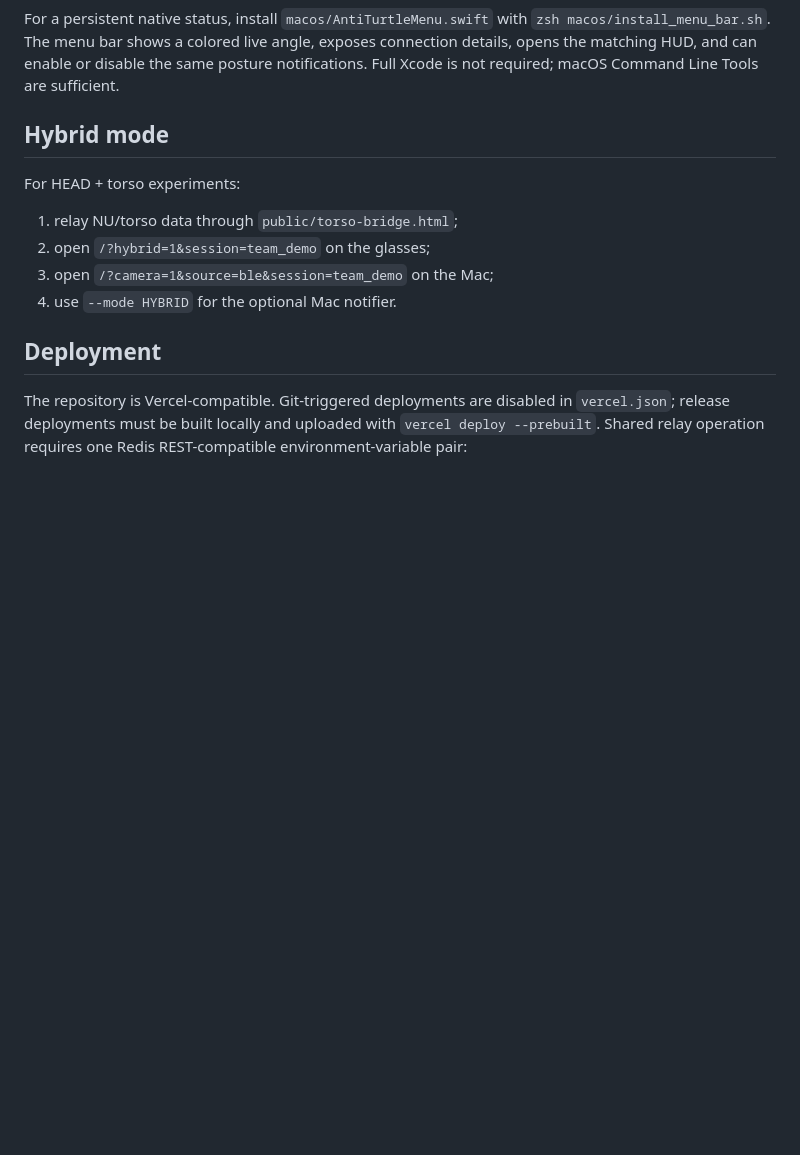
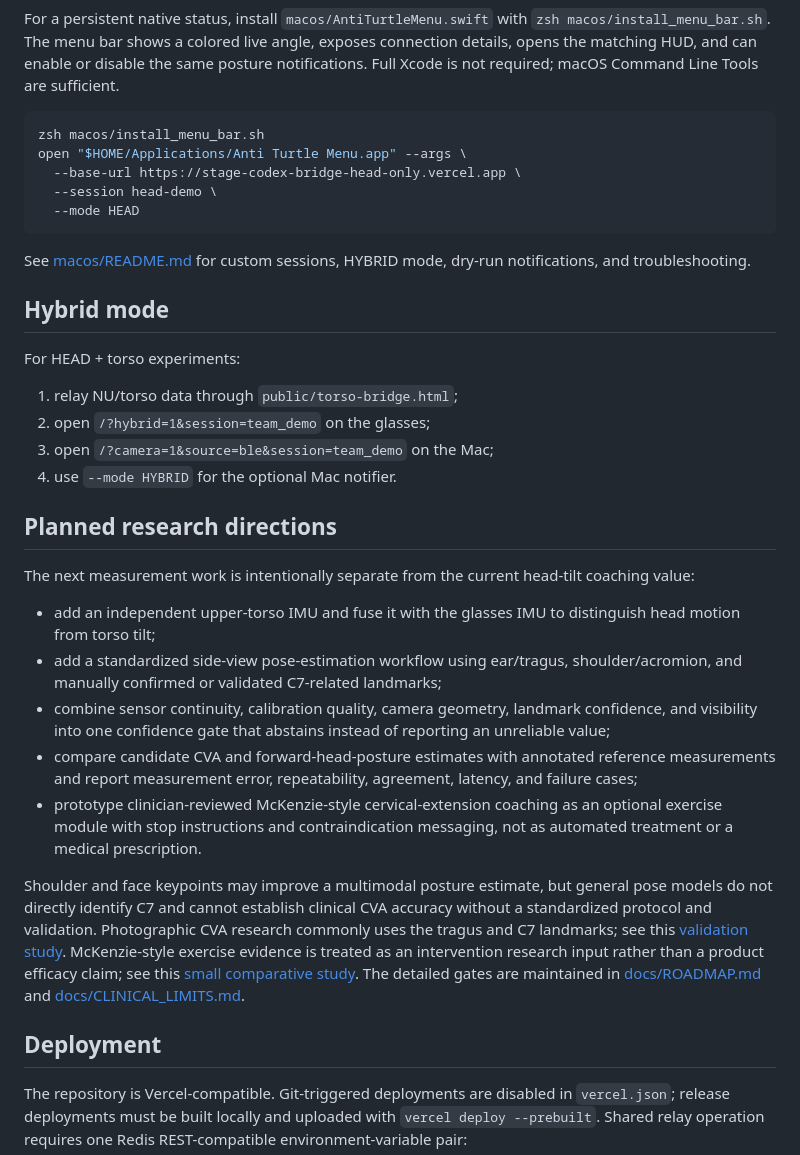
Before and after one commit to Youngkwon-Lee/anti-turtle-meta-hud, a Markdown page: README.md, the part around the change. Rendered like a GitHub page; blank space fills up the shorter version.

Commit message:
docs: outline multimodal posture research roadmap

````diff
--- a/README.md
+++ b/README.md
@@ -89,6 +89,16 @@ The default policy polls every 500 ms, ignores stale telemetry, alerts after thr
 
 For a persistent native status, install `macos/AntiTurtleMenu.swift` with `zsh macos/install_menu_bar.sh`. The menu bar shows a colored live angle, exposes connection details, opens the matching HUD, and can enable or disable the same posture notifications. Full Xcode is not required; macOS Command Line Tools are sufficient.
 
+```bash
+zsh macos/install_menu_bar.sh
+open "$HOME/Applications/Anti Turtle Menu.app" --args \
+  --base-url https://stage-codex-bridge-head-only.vercel.app \
+  --session head-demo \
+  --mode HEAD
+```
+
+See [macos/README.md](macos/README.md) for custom sessions, HYBRID mode, dry-run notifications, and troubleshooting.
+
 ## Hybrid mode
 
 For HEAD + torso experiments:
@@ -97,6 +107,18 @@ For HEAD + torso experiments:
 2. open `/?hybrid=1&session=team_demo` on the glasses;
 3. open `/?camera=1&source=ble&session=team_demo` on the Mac;
 4. use `--mode HYBRID` for the optional Mac notifier.
+
+## Planned research directions
+
+The next measurement work is intentionally separate from the current head-tilt coaching value:
+
+- add an independent upper-torso IMU and fuse it with the glasses IMU to distinguish head motion from torso tilt;
+- add a standardized side-view pose-estimation workflow using ear/tragus, shoulder/acromion, and manually confirmed or validated C7-related landmarks;
+- combine sensor continuity, calibration quality, camera geometry, landmark confidence, and visibility into one confidence gate that abstains instead of reporting an unreliable value;
+- compare candidate CVA and forward-head-posture estimates with annotated reference measurements and report measurement error, repeatability, agreement, latency, and failure cases;
+- prototype clinician-reviewed McKenzie-style cervical-extension coaching as an optional exercise module with stop instructions and contraindication messaging, not as automated treatment or a medical prescription.
+
+Shoulder and face keypoints may improve a multimodal posture estimate, but general pose models do not directly identify C7 and cannot establish clinical CVA accuracy without a standardized protocol and validation. Photographic CVA research commonly uses the tragus and C7 landmarks; see this [validation study](https://pubmed.ncbi.nlm.nih.gov/32911612/). McKenzie-style exercise evidence is treated as an intervention research input rather than a product efficacy claim; see this [small comparative study](https://pubmed.ncbi.nlm.nih.gov/30154609/). The detailed gates are maintained in [docs/ROADMAP.md](docs/ROADMAP.md) and [docs/CLINICAL_LIMITS.md](docs/CLINICAL_LIMITS.md).
 
 ## Deployment
 
````
Also changed, not shown: docs/ROADMAP.md (+13 -0 lines).
